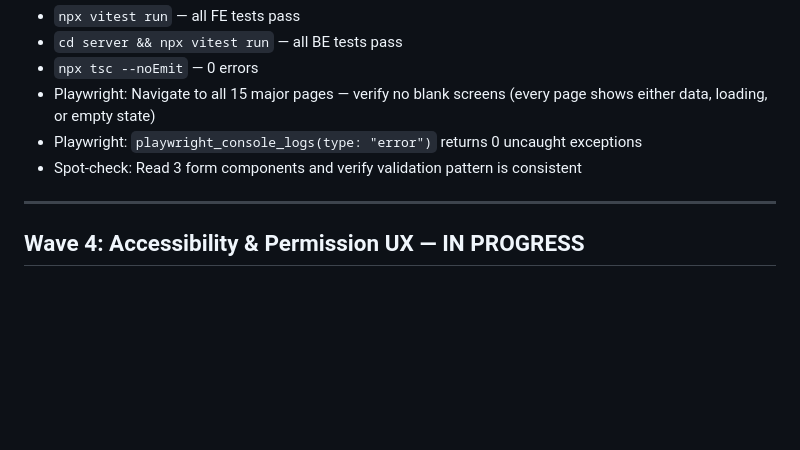
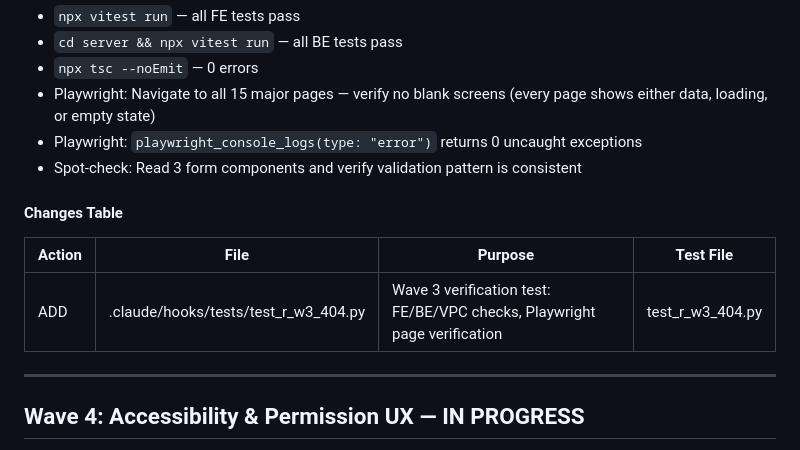
Before and after one commit to bobbypolo/Trucking, a Markdown page: .claude/docs/PLAN.md, the part around the change. GitHub-like rendering; blank space fills up the shorter version.

Commit message:
docs(H-404): add Changes Table to PLAN.md for Wave 3 verification
Co-Authored-By: Claude Opus 4.6 (1M context) <noreply@anthropic.com>

```diff
--- a/.claude/docs/PLAN.md
+++ b/.claude/docs/PLAN.md
@@ -660,6 +660,12 @@ Same pattern as H-402 for remaining components.
 - Playwright: `playwright_console_logs(type: "error")` returns 0 uncaught exceptions
 - Spot-check: Read 3 form components and verify validation pattern is consistent
 
+#### Changes Table
+
+| Action | File | Purpose | Test File |
+|--------|------|---------|-----------|
+| ADD | .claude/hooks/tests/test_r_w3_404.py | Wave 3 verification test: FE/BE/VPC checks, Playwright page verification | test_r_w3_404.py |
+
 ---
 
 ## Wave 4: Accessibility & Permission UX — IN PROGRESS
```
